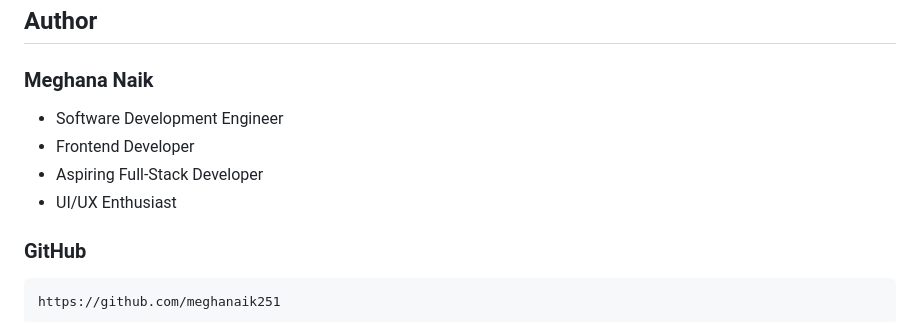
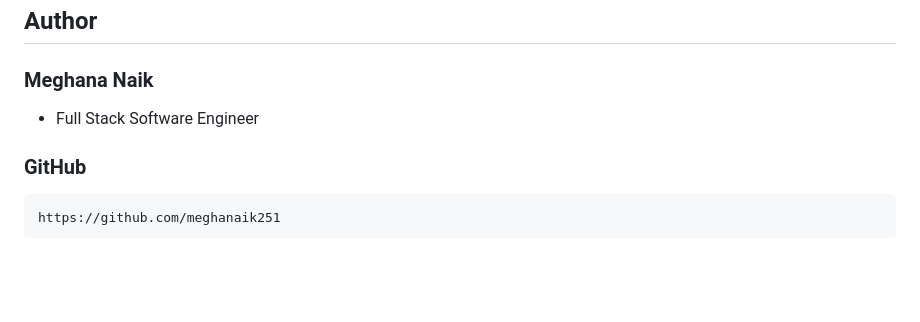
Before and after one commit to meghanaik251/phone-verification-system, a Markdown page: README.md, the part around the change. Drawn GitHub-style; blank space fills up the shorter version.

````diff
--- a/README.md
+++ b/README.md
@@ -202,11 +202,7 @@ https://5ledyf7vsb.execute-api.us-east-1.amazonaws.com/prod/api/auth
 ## Author
 
 ### Meghana Naik
-
-- Software Development Engineer
-- Frontend Developer
-- Aspiring Full-Stack Developer
-- UI/UX Enthusiast
+- Full Stack Software Engineer
 
 ### GitHub
 ```text
````
